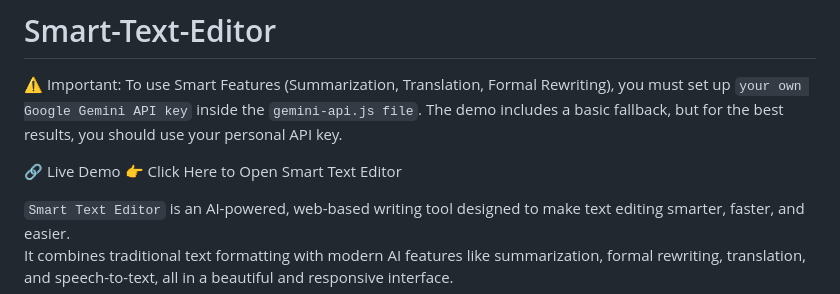
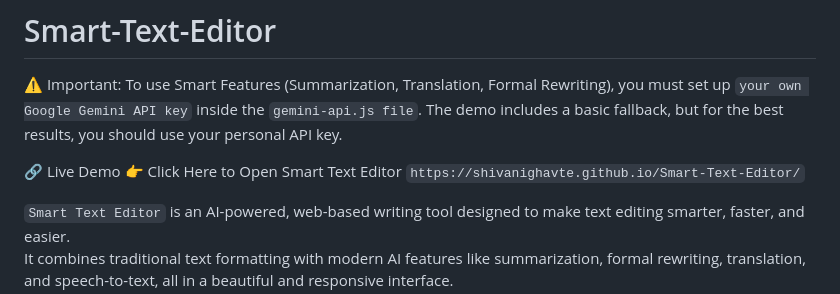
Before and after one commit to Shivanighavte/Smart-Text-Editor, a Markdown page: README.md, the part around the change. Drawn GitHub-style.

```diff
--- a/README.md
+++ b/README.md
@@ -5,6 +5,8 @@ The demo includes a basic fallback, but for the best results, you should use you
 
 🔗 Live Demo
 👉 Click Here to Open Smart Text Editor
+ `https://shivanighavte.github.io/Smart-Text-Editor/`
+
 
 `Smart Text Editor` is an AI-powered, web-based writing tool designed to make text editing smarter, faster, and easier.
 It combines traditional text formatting with modern AI features like summarization, formal rewriting, translation, and speech-to-text, all in a beautiful and responsive interface.
```
